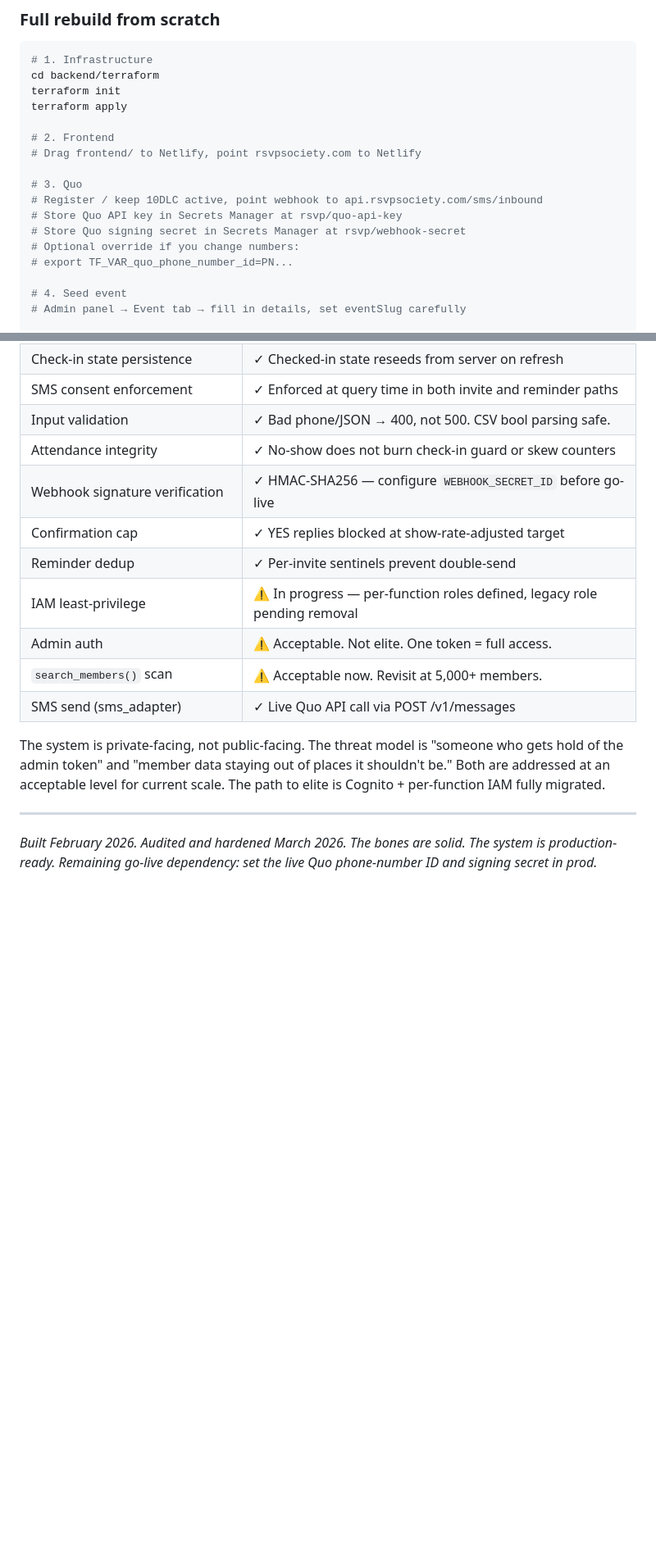
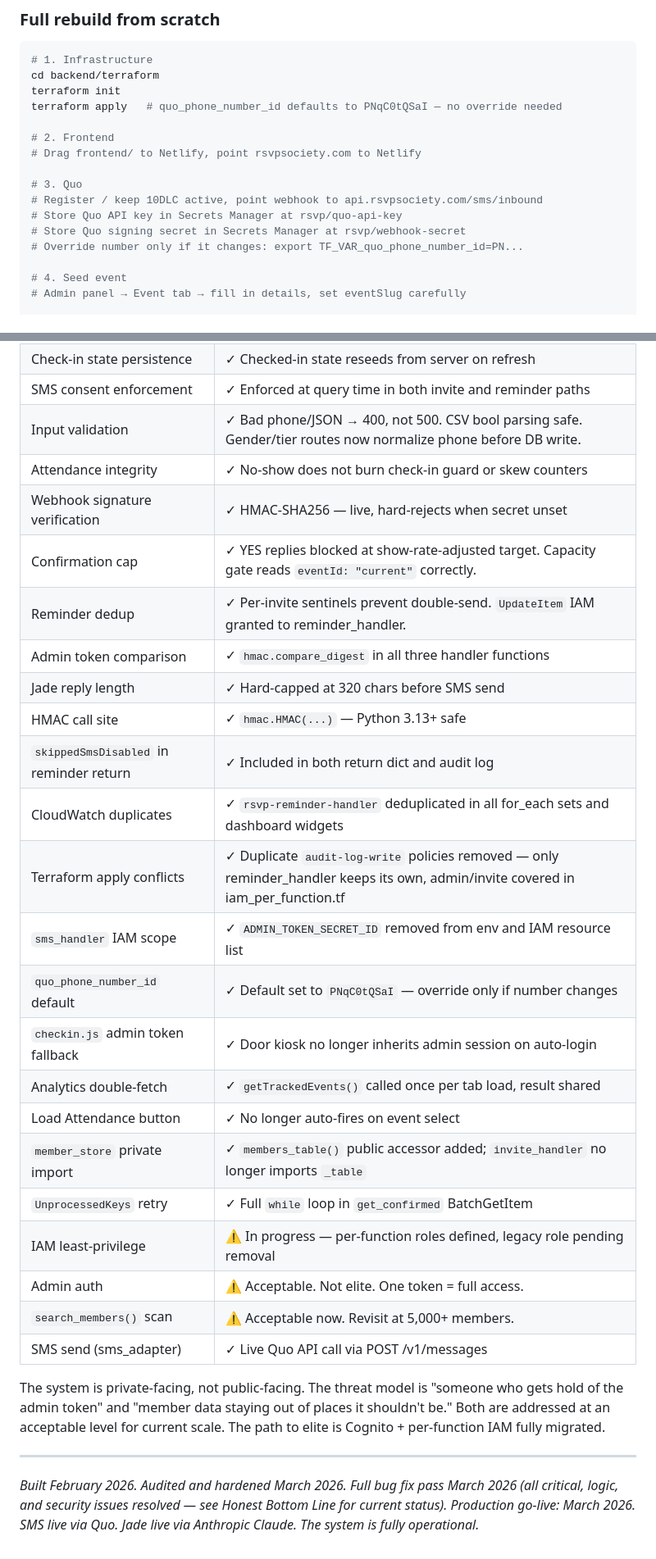
Before and after one commit to JNHolman/rsvp-society, a Markdown page: README.md, 2 parts joined by grey strips. Shown at 82% size. Rendered like a GitHub page; blank space fills up the shorter version.

```diff
--- a/README.md
+++ b/README.md
@@ -375,7 +381,7 @@ terraform apply
 # 1. Infrastructure
 cd backend/terraform
 terraform init
-terraform apply
+terraform apply   # quo_phone_number_id defaults to PNqC0tQSaI — no override needed
 
 # 2. Frontend
 # Drag frontend/ to Netlify, point rsvpsociety.com to Netlify
@@ -384,8 +390,7 @@ terraform apply
 # Register / keep 10DLC active, point webhook to api.rsvpsociety.com/sms/inbound
 # Store Quo API key in Secrets Manager at rsvp/quo-api-key
 # Store Quo signing secret in Secrets Manager at rsvp/webhook-secret
-# Optional override if you change numbers:
-# export TF_VAR_quo_phone_number_id=PN...
+# Override number only if it changes: export TF_VAR_quo_phone_number_id=PN...
 
 # 4. Seed event
 # Admin panel → Event tab → fill in details, set eventSlug carefully
@@ -601,11 +609,24 @@ To complete the per-function IAM migration and remove the legacy role:
 | Check-in event scoping | ✓ Door page queries the correct event bucket by slug |
 | Check-in state persistence | ✓ Checked-in state reseeds from server on refresh |
 | SMS consent enforcement | ✓ Enforced at query time in both invite and reminder paths |
-| Input validation | ✓ Bad phone/JSON → 400, not 500. CSV bool parsing safe. |
+| Input validation | ✓ Bad phone/JSON → 400, not 500. CSV bool parsing safe. Gender/tier routes now normalize phone before DB write. |
 | Attendance integrity | ✓ No-show does not burn check-in guard or skew counters |
-| Webhook signature verification | ✓ HMAC-SHA256 — configure `WEBHOOK_SECRET_ID` before go-live |
-| Confirmation cap | ✓ YES replies blocked at show-rate-adjusted target |
-| Reminder dedup | ✓ Per-invite sentinels prevent double-send |
+| Webhook signature verification | ✓ HMAC-SHA256 — live, hard-rejects when secret unset |
+| Confirmation cap | ✓ YES replies blocked at show-rate-adjusted target. Capacity gate reads `eventId: "current"` correctly. |
+| Reminder dedup | ✓ Per-invite sentinels prevent double-send. `UpdateItem` IAM granted to reminder_handler. |
+| Admin token comparison | ✓ `hmac.compare_digest` in all three handler functions |
+| Jade reply length | ✓ Hard-capped at 320 chars before SMS send |
+| HMAC call site | ✓ `hmac.HMAC(...)` — Python 3.13+ safe |
+| `skippedSmsDisabled` in reminder return | ✓ Included in both return dict and audit log |
+| CloudWatch duplicates | ✓ `rsvp-reminder-handler` deduplicated in all for_each sets and dashboard widgets |
+| Terraform apply conflicts | ✓ Duplicate `audit-log-write` policies removed — only reminder_handler keeps its own, admin/invite covered in iam_per_function.tf |
+| `sms_handler` IAM scope | ✓ `ADMIN_TOKEN_SECRET_ID` removed from env and IAM resource list |
+| `quo_phone_number_id` default | ✓ Default set to `PNqC0tQSaI` — override only if number changes |
+| `checkin.js` admin token fallback | ✓ Door kiosk no longer inherits admin session on auto-login |
+| Analytics double-fetch | ✓ `getTrackedEvents()` called once per tab load, result shared |
+| Load Attendance button | ✓ No longer auto-fires on event select |
+| `member_store` private import | ✓ `members_table()` public accessor added; `invite_handler` no longer imports `_table` |
+| `UnprocessedKeys` retry | ✓ Full `while` loop in `get_confirmed` BatchGetItem |
 | IAM least-privilege | ⚠ In progress — per-function roles defined, legacy role pending removal |
 | Admin auth | ⚠ Acceptable. Not elite. One token = full access. |
 | `search_members()` scan | ⚠ Acceptable now. Revisit at 5,000+ members. |
@@ -615,4 +636,4 @@ The system is private-facing, not public-facing. The threat model is "someone wh
 
 ---
 
-*Built February 2026. Audited and hardened March 2026. The bones are solid. The system is production-ready. Remaining go-live dependency: set the live Quo phone-number ID and signing secret in prod.*
+*Built February 2026. Audited and hardened March 2026. Full bug fix pass March 2026 (all critical, logic, and security issues resolved — see Honest Bottom Line for current status). Production go-live: March 2026. SMS live via Quo. Jade live via Anthropic Claude. The system is fully operational.*
```
Also changed, not shown: other parts of README.md (+30 -21 lines).
